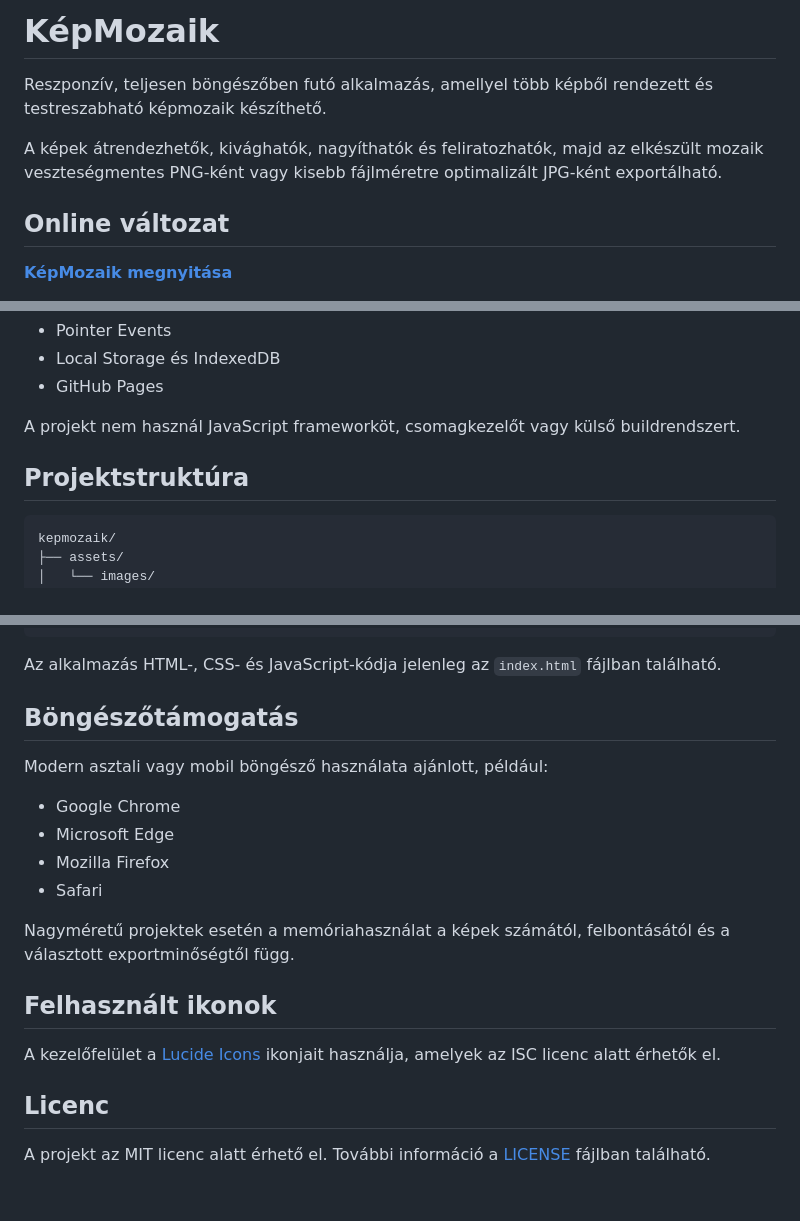
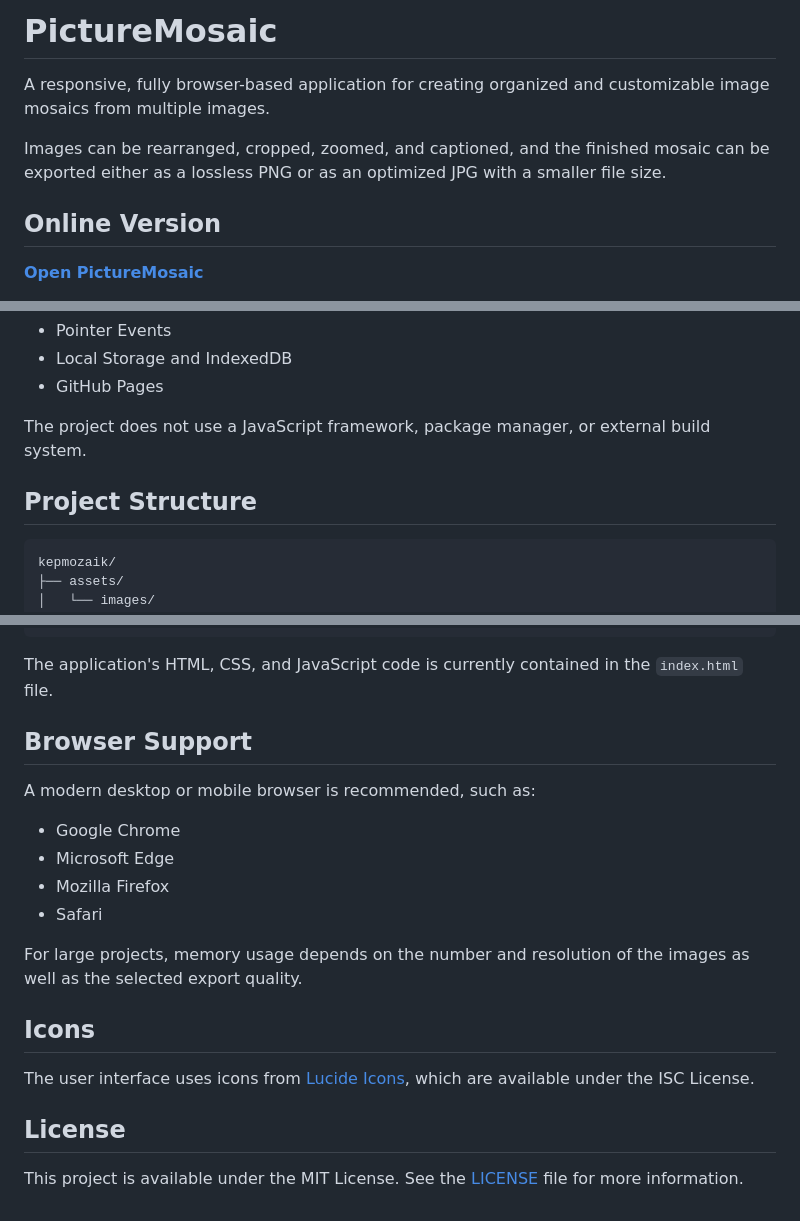
Before and after one commit to lkristof/kepmozaik, a Markdown page: README.md, 3 parts joined by grey strips. Drawn GitHub-style.

````diff
--- a/README.md
+++ b/README.md
@@ -1,10 +1,10 @@
-# KépMozaik
+# PictureMosaic
 
-Reszponzív, teljesen böngészőben futó alkalmazás, amellyel több képből rendezett és testreszabható képmozaik készíthető.
+A responsive, fully browser-based application for creating organized and customizable image mosaics from multiple images.
 
-A képek átrendezhetők, kivághatók, nagyíthatók és feliratozhatók, majd az elkészült mozaik veszteségmentes PNG-ként vagy kisebb fájlméretre optimalizált JPG-ként exportálható.
+Images can be rearranged, cropped, zoomed, and captioned, and the finished mosaic can be exported either as a lossless PNG or as an optimized JPG with a smaller file size.
 
-## Online változat
+## Online Version
 
-**[KépMozaik megnyitása](https://lkristof.github.io/kepmozaik/)**
+**[Open PictureMosaic](https://lkristof.github.io/kepmozaik/)**
 
@@ -83,10 +83,10 @@ Az automatikus helyreállítás az adott böngészőhöz és eszközhöz kötőd
 * Pointer Events
-* Local Storage és IndexedDB
+* Local Storage and IndexedDB
 * GitHub Pages
 
-A projekt nem használ JavaScript frameworköt, csomagkezelőt vagy külső buildrendszert.
+The project does not use a JavaScript framework, package manager, or external build system.
 
-## Projektstruktúra
+## Project Structure
 
 ```text
 kepmozaik/
@@ -107,23 +107,23 @@ kepmozaik/
 └── site.webmanifest
 ```
 
-Az alkalmazás HTML-, CSS- és JavaScript-kódja jelenleg az `index.html` fájlban található.
+The application's HTML, CSS, and JavaScript code is currently contained in the `index.html` file.
 
-## Böngészőtámogatás
+## Browser Support
 
-Modern asztali vagy mobil böngésző használata ajánlott, például:
+A modern desktop or mobile browser is recommended, such as:
 
 * Google Chrome
 * Microsoft Edge
 * Mozilla Firefox
 * Safari
 
-Nagyméretű projektek esetén a memóriahasználat a képek számától, felbontásától és a választott exportminőségtől függ.
+For large projects, memory usage depends on the number and resolution of the images as well as the selected export quality.
 
-## Felhasznált ikonok
+## Icons
 
-A kezelőfelület a [Lucide Icons](https://lucide.dev/) ikonjait használja, amelyek az ISC licenc alatt érhetők el.
+The user interface uses icons from [Lucide Icons](https://lucide.dev/), which are available under the ISC License.
 
-## Licenc
+## License
 
-A projekt az MIT licenc alatt érhető el. További információ a [LICENSE](./LICENSE) fájlban található.
+This project is available under the MIT License. See the [LICENSE](./LICENSE) file for more information.
````
Also changed, not shown: other parts of README.md (+50 -50 lines).
